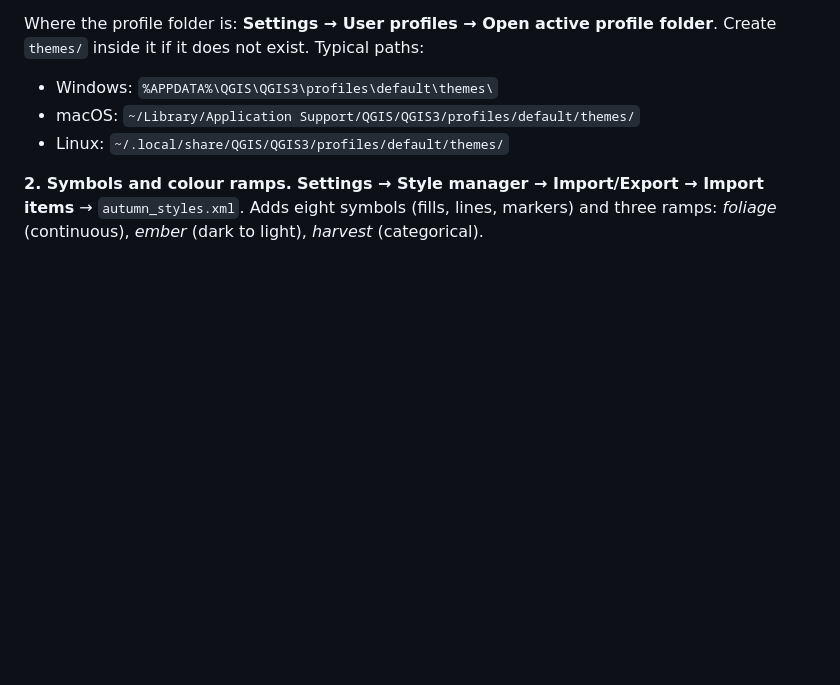
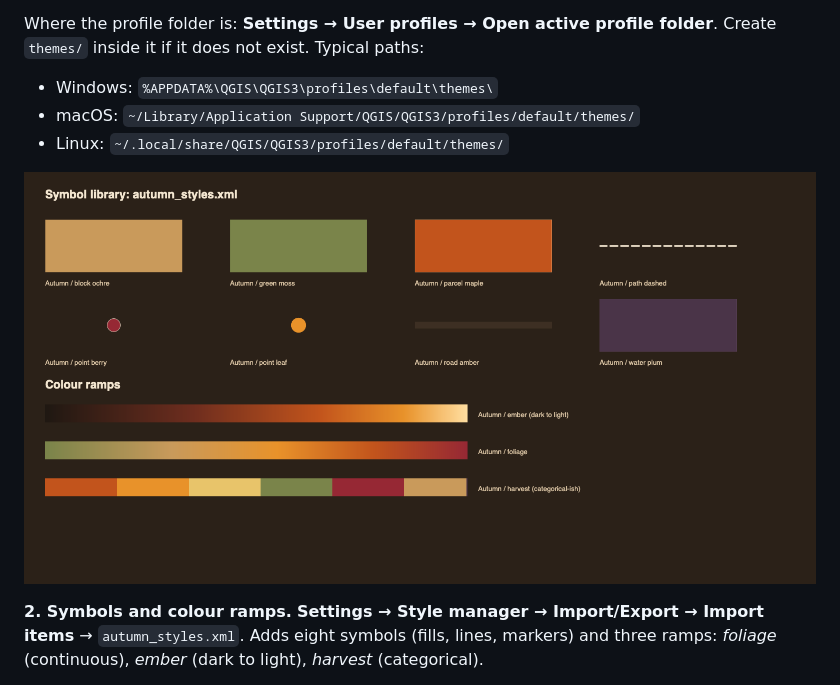
Before and after one commit to Terra-Layer/qgis-autumn-themes, a Markdown page: README.md, the part around the change. Rendered like a GitHub page; pictures changed too: docs/img/symbols.png (added); blank space fills up the shorter version.

Commit message:
README: symbol library preview

```diff
--- a/README.md
+++ b/README.md
@@ -32,6 +32,8 @@ Where the profile folder is: **Settings → User profiles → Open active profil
 - macOS: `~/Library/Application Support/QGIS/QGIS3/profiles/default/themes/`
 - Linux: `~/.local/share/QGIS/QGIS3/profiles/default/themes/`
 
+![Symbols and colour ramps](docs/img/symbols.png)
+
 **2. Symbols and colour ramps.** **Settings → Style manager → Import/Export → Import items** → `autumn_styles.xml`. Adds eight symbols (fills, lines, markers) and three ramps: *foliage* (continuous), *ember* (dark to light), *harvest* (categorical).
 
 **3. Colour palette.** In any colour dialog: palette dropdown → **Import palette** → `autumn_palette.gpl`. Twelve named colours.
```
